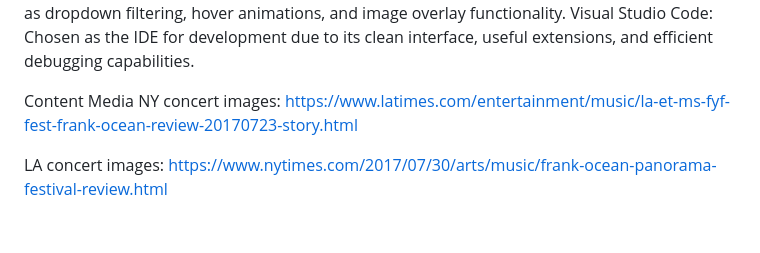
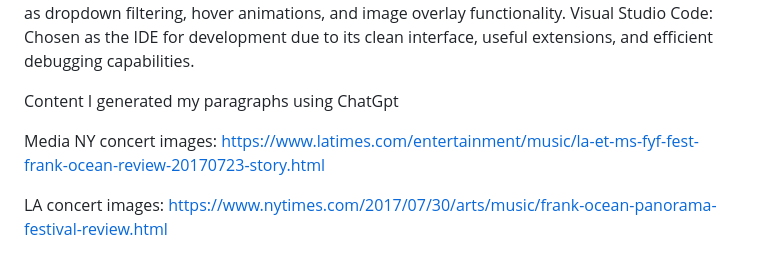
Before and after one commit to Heyheymilly/FED2024_Assg1_P04_s10179252F, a Markdown page: README.md, the part around the change. Drawn GitHub-style; blank space fills up the shorter version.

Commit message:
added content

```diff
--- a/README.md
+++ b/README.md
@@ -61,6 +61,9 @@ Visual Studio Code: Chosen as the IDE for development due to its clean interface
 
 
 Content
+I generated my paragraphs using ChatGpt
+
+
 Media
 NY concert images: https://www.latimes.com/entertainment/music/la-et-ms-fyf-fest-frank-ocean-review-20170723-story.html
 
```
